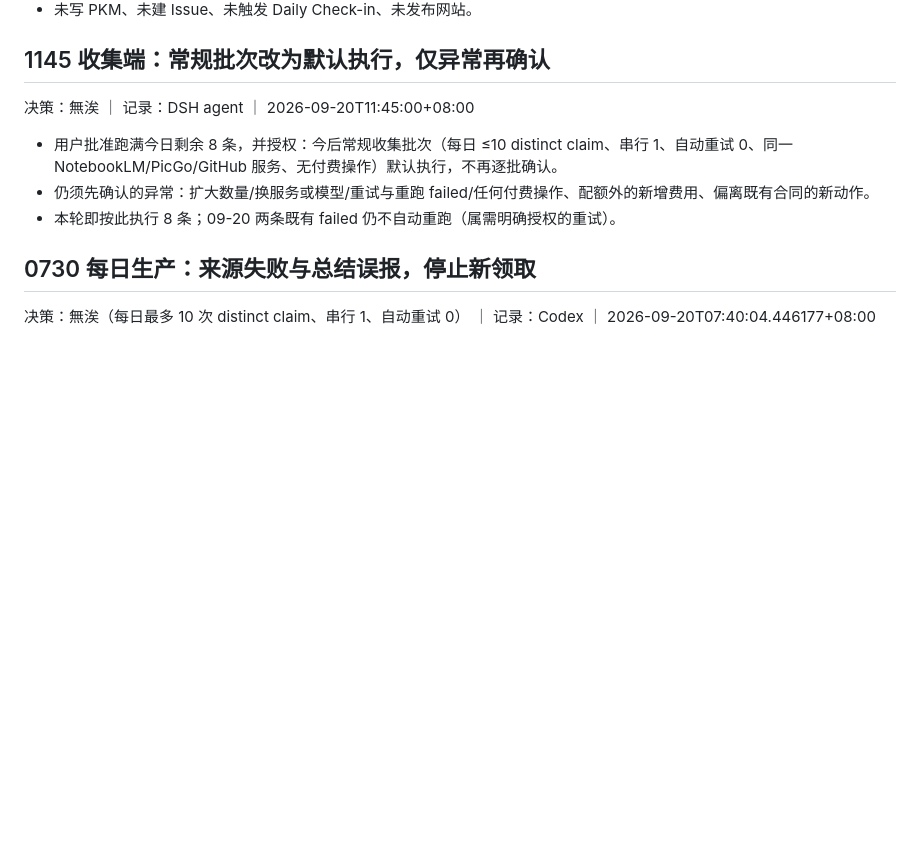
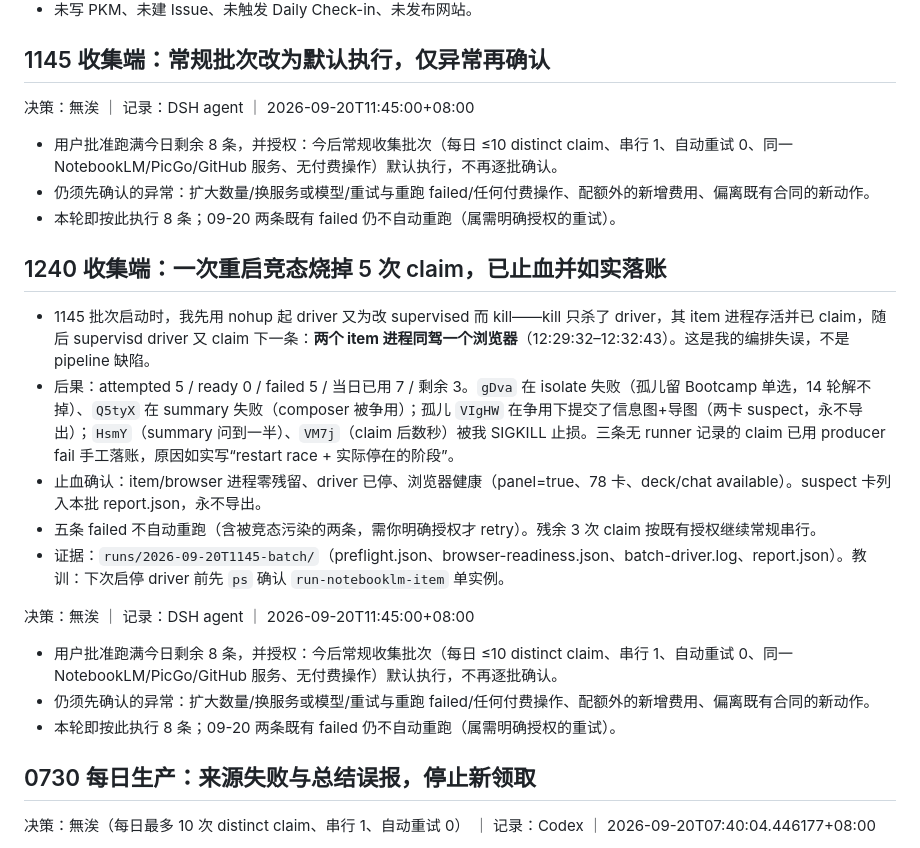
Before and after one commit to PlayWithExperiences/Learn-About-Games, a Markdown page: ProjectInfo/ProjectProgress.md, the part around the change. GitHub-like rendering; blank space fills up the shorter version.

Commit message:
docs: record 1145 batch restart race, 5 claims burned, ledger closed [skip ci]

```diff
--- a/ProjectInfo/ProjectProgress.md
+++ b/ProjectInfo/ProjectProgress.md
@@ -11,6 +11,20 @@
 - 未写 PKM、未建 Issue、未触发 Daily Check-in、未发布网站。
 
 ## 1145 收集端：常规批次改为默认执行，仅异常再确认
+
+决策：無涘 ｜ 记录：DSH agent ｜ 2026-09-20T11:45:00+08:00
+
+- 用户批准跑满今日剩余 8 条，并授权：今后常规收集批次（每日 ≤10 distinct claim、串行 1、自动重试 0、同一 NotebookLM/PicGo/GitHub 服务、无付费操作）默认执行，不再逐批确认。
+- 仍须先确认的异常：扩大数量/换服务或模型/重试与重跑 failed/任何付费操作、配额外的新增费用、偏离既有合同的新动作。
+- 本轮即按此执行 8 条；09-20 两条既有 failed 仍不自动重跑（属需明确授权的重试）。
+
+## 1240 收集端：一次重启竞态烧掉 5 次 claim，已止血并如实落账
+
+- 1145 批次启动时，我先用 nohup 起 driver 又为改 supervised 而 kill——kill 只杀了 driver，其 item 进程存活并已 claim，随后 supervisd driver 又 claim 下一条：**两个 item 进程同驾一个浏览器**（12:29:32–12:32:43）。这是我的编排失误，不是 pipeline 缺陷。
+- 后果：attempted 5 / ready 0 / failed 5 / 当日已用 7 / 剩余 3。`gDva` 在 isolate 失败（孤儿留 Bootcamp 单选，14 轮解不掉）、`Q5tyX` 在 summary 失败（composer 被争用）；孤儿 `VIgHW` 在争用下提交了信息图+导图（两卡 suspect，永不导出）；`HsmY`（summary 问到一半）、`VM7j`（claim 后数秒）被我 SIGKILL 止损。三条无 runner 记录的 claim 已用 producer fail 手工落账，原因如实写“restart race + 实际停在的阶段”。
+- 止血确认：item/browser 进程零残留、driver 已停、浏览器健康（panel=true、78 卡、deck/chat available）。suspect 卡列入本批 report.json，永不导出。
+- 五条 failed 不自动重跑（含被竞态污染的两条，需你明确授权才 retry）。残余 3 次 claim 按既有授权继续常规串行。
+- 证据：`runs/2026-09-20T1145-batch/`（preflight.json、browser-readiness.json、batch-driver.log、report.json）。教训：下次启停 driver 前先 `ps` 确认 `run-notebooklm-item` 单实例。
 
 决策：無涘 ｜ 记录：DSH agent ｜ 2026-09-20T11:45:00+08:00
 
```
